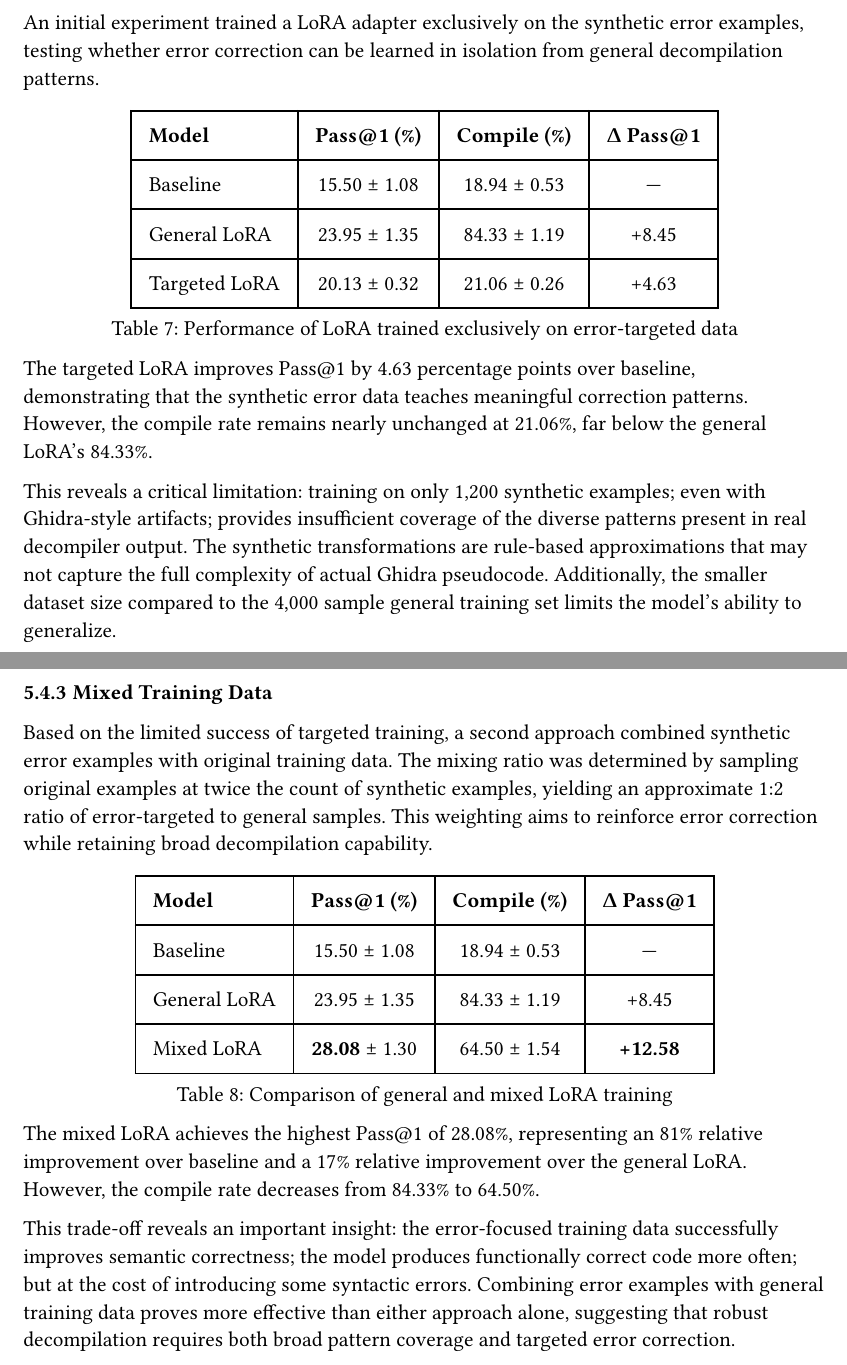
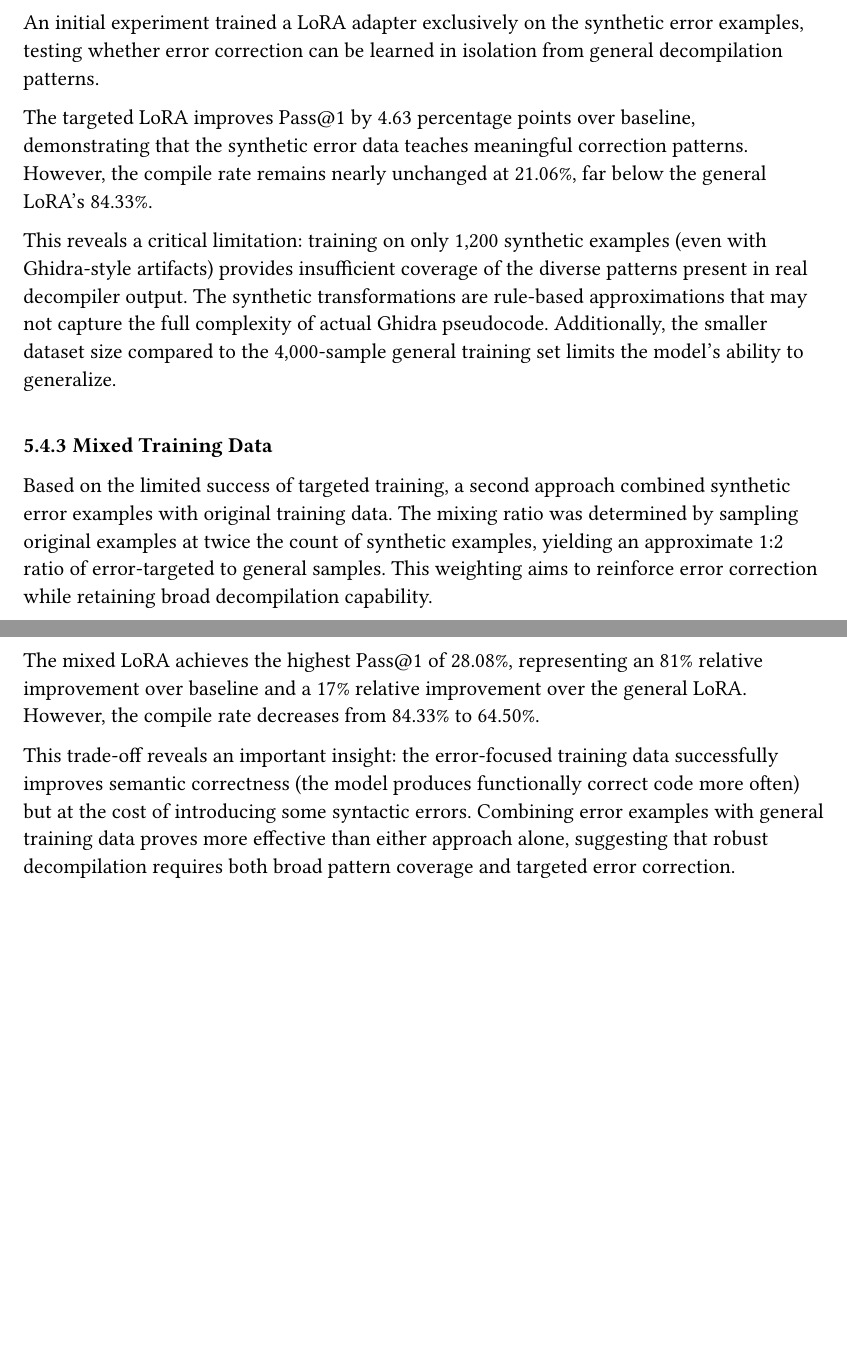
Before and after one commit to bananaprotocol/RevBench, a Typst document (thesis/thesis.typ): two parts of pages 23 and 24 of 27, joined at a grey line, cut so that both start at the same text, the shorter picture padded with empty space. Compiled offline with Typst 0.15.

Commit message:
fix(thesis): fix typos and remove repetitive tables

```diff
--- a/thesis/thesis.typ
+++ b/thesis/thesis.typ
@@ -628,5 +628,3 @@ Synthetic training pairs were created from 30% of the original ExeBench training
 
 An initial experiment trained a LoRA adapter exclusively on the synthetic error examples, testing whether error correction can be learned in isolation from general decompilation patterns.
 
-#figure(
-  table(
@@ -636,30 +631,35 @@ An initial experiment trained a LoRA adapter exclusively on the synthetic error
-    table.header(
-      [*Model*], [*Pass\@1 (%)*], [*Compile (%)*], [*#sym.Delta Pass\@1*]
-    ),
-    [Baseline],
-    [15.50 #sym.plus.minus 1.08],
-    [18.94 #sym.plus.minus 0.53],
-    [---],
+// #figure(
+//   table(
+//     columns: (auto, auto, auto, auto),
+//     inset: 10pt,
+//     align: (left, center, center, center),
+//     table.header(
+//       [*Model*], [*Pass\@1 (%)*], [*Compile (%)*], [*#sym.Delta Pass\@1*]
+//     ),
+//     [Baseline],
+//     [15.50 #sym.plus.minus 1.08],
+//     [18.94 #sym.plus.minus 0.53],
+//     [---],
 
-    [General LoRA],
-    [23.95 #sym.plus.minus 1.35],
-    [84.33 #sym.plus.minus 1.19],
-    [+8.45],
+//     [General LoRA],
+//     [23.95 #sym.plus.minus 1.35],
+//     [84.33 #sym.plus.minus 1.19],
+//     [+8.45],
 
-    [Targeted LoRA],
-    [20.13 #sym.plus.minus 0.32],
-    [21.06 #sym.plus.minus 0.26],
-    [+4.63],
-  ),
-  caption: [Performance of LoRA trained exclusively on error-targeted data],
-) <targeted-lora-results>
+//     [Targeted LoRA],
+//     [20.13 #sym.plus.minus 0.32],
+//     [21.06 #sym.plus.minus 0.26],
+//     [+4.63],
+//   ),
+//   caption: [Performance of LoRA trained exclusively on error-targeted data],
+// ) <targeted-lora-results>
 
 The targeted LoRA improves Pass\@1 by 4.63 percentage points over baseline, demonstrating that the synthetic error data teaches meaningful correction patterns.
 However, the compile rate remains nearly unchanged at 21.06%, far below the general LoRA's 84.33%.
 
-This reveals a critical limitation: training on only 1,200 synthetic examples; even with Ghidra-style artifacts; provides insufficient coverage of the diverse patterns present in real decompiler output.
+This reveals a critical limitation: training on only 1,200 synthetic examples (even with Ghidra-style artifacts) provides insufficient coverage of the diverse patterns present in real decompiler output.
 The synthetic transformations are rule-based approximations that may not capture the full complexity of actual Ghidra pseudocode.
-Additionally, the smaller dataset size compared to the 4,000 sample general training set limits the model's ability to generalize.
+Additionally, the smaller dataset size compared to the 4,000-sample general training set limits the model's ability to generalize.
 
 === Mixed Training Data
 
@@ -667,5 +667,3 @@ Based on the limited success of targeted training, a second approach combined sy
 The mixing ratio was determined by sampling original examples at twice the count of synthetic examples, yielding an approximate 1:2 ratio of error-targeted to general samples.
 This weighting aims to reinforce error correction while retaining broad decompilation capability.
 
-#figure(
-  table(
@@ -675,28 +670,33 @@ This weighting aims to reinforce error correction while retaining broad decompil
-    table.header(
-      [*Model*], [*Pass\@1 (%)*], [*Compile (%)*], [*#sym.Delta Pass\@1*]
-    ),
-    [Baseline],
-    [15.50 #sym.plus.minus 1.08],
-    [18.94 #sym.plus.minus 0.53],
-    [---],
+// #figure(
+//   table(
+//     columns: (auto, auto, auto, auto),
+//     inset: 10pt,
+//     align: (left, center, center, center),
+//     table.header(
+//       [*Model*], [*Pass\@1 (%)*], [*Compile (%)*], [*#sym.Delta Pass\@1*]
+//     ),
+//     [Baseline],
+//     [15.50 #sym.plus.minus 1.08],
+//     [18.94 #sym.plus.minus 0.53],
+//     [---],
 
-    [General LoRA],
-    [23.95 #sym.plus.minus 1.35],
-    [84.33 #sym.plus.minus 1.19],
-    [+8.45],
+//     [General LoRA],
+//     [23.95 #sym.plus.minus 1.35],
+//     [84.33 #sym.plus.minus 1.19],
+//     [+8.45],
 
-    [Mixed LoRA],
-    [*28.08* #sym.plus.minus 1.30],
-    [64.50 #sym.plus.minus 1.54],
-    [*+12.58*],
-  ),
-  caption: [Comparison of general and mixed LoRA training],
-) <mixed-lora-results>
+//     [Mixed LoRA],
+//     [*28.08* #sym.plus.minus 1.30],
+//     [64.50 #sym.plus.minus 1.54],
+//     [*+12.58*],
+//   ),
+//   caption: [Comparison of general and mixed LoRA training],
+// ) <mixed-lora-results>
 
 The mixed LoRA achieves the highest Pass\@1 of 28.08%, representing an 81% relative improvement over baseline and a 17% relative improvement over the general LoRA.
 However, the compile rate decreases from 84.33% to 64.50%.
 
-This trade-off reveals an important insight: the error-focused training data successfully improves semantic correctness; the model produces functionally correct code more often; but at the cost of introducing some syntactic errors.
+This trade-off reveals an important insight: the error-focused training data successfully improves semantic correctness (the model produces functionally correct code more often) but at the cost of introducing some syntactic errors.
 Combining error examples with general training data proves more effective than either approach alone, suggesting that robust decompilation requires both broad pattern coverage and targeted error correction.
 
 === Summary
```
Also changed, not shown: thesis/thesis.typ (6 more changed lines).
